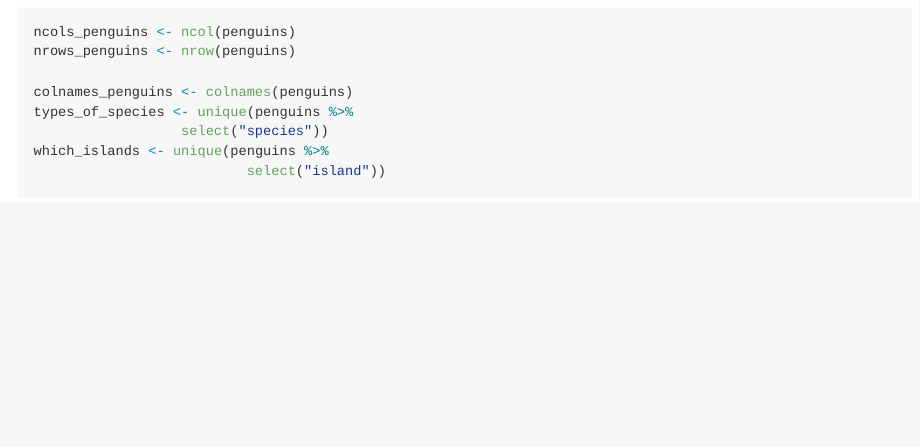
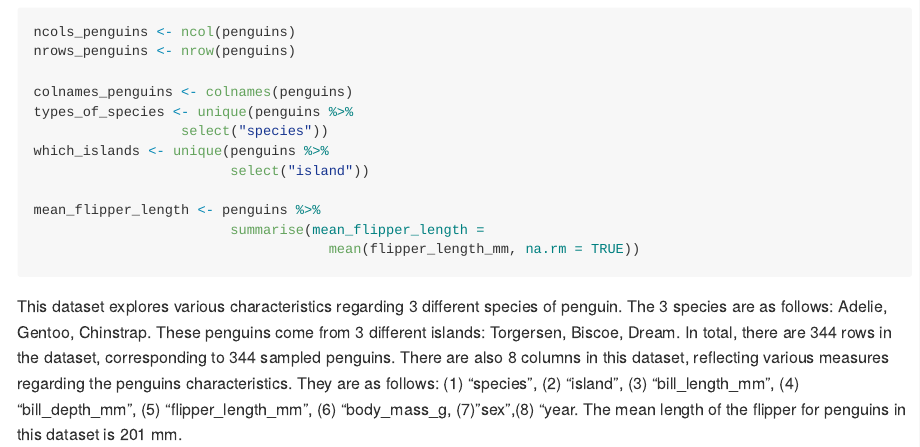
Before and after one commit to jlin634/p8105_hw1_jl7035, an R Markdown document (p8105_hw1_jl7035.Rmd): the page in a window 1100 px wide, from 1110 px down. Rendered offline with R 4.5, knitr and Pandoc, with nearby package versions.

Commit message:
Calculated the mean flipper length and provided description of the dataset.

````diff
--- a/p8105_hw1_jl7035.Rmd
+++ b/p8105_hw1_jl7035.Rmd
@@ -34,8 +34,20 @@ colnames_penguins <- colnames(penguins)
 types_of_species <- unique(penguins %>%
                   select("species"))
 which_islands <- unique(penguins %>%
-                          select("island"))
+                        select("island"))
 
-
+mean_flipper_length <- penguins %>%
+                        summarise(mean_flipper_length =
+                                    mean(flipper_length_mm, na.rm = TRUE))
 
 ```
+
+This dataset explores various characteristics regarding 3 different species
+of penguin. The 3 species are as follows: Adelie, Gentoo, Chinstrap. These
+penguins come from 3 different islands: Torgersen, Biscoe, Dream. In total,
+there are 344 rows in the dataset, corresponding to 344 sampled penguins.
+There are also 8 columns in this dataset, reflecting various measures regarding
+the penguins characteristics. They are as follows: (1) "species", (2) "island",
+(3) "bill_length_mm", (4) "bill_depth_mm", (5) "flipper_length_mm",
+(6) "body_mass_g, (7) "sex",(8) "year. The mean length of the flipper for
+penguins in this dataset is 201 mm.
````
